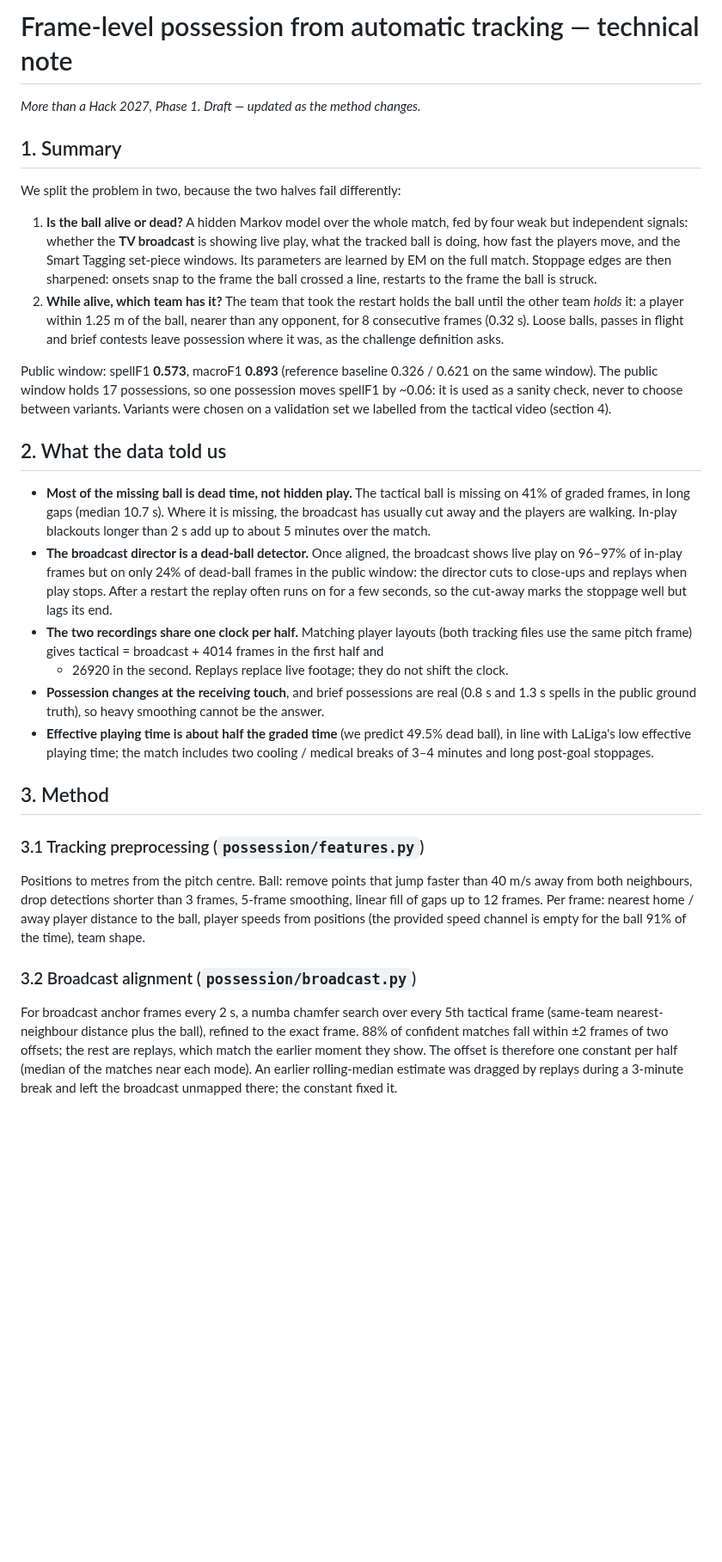
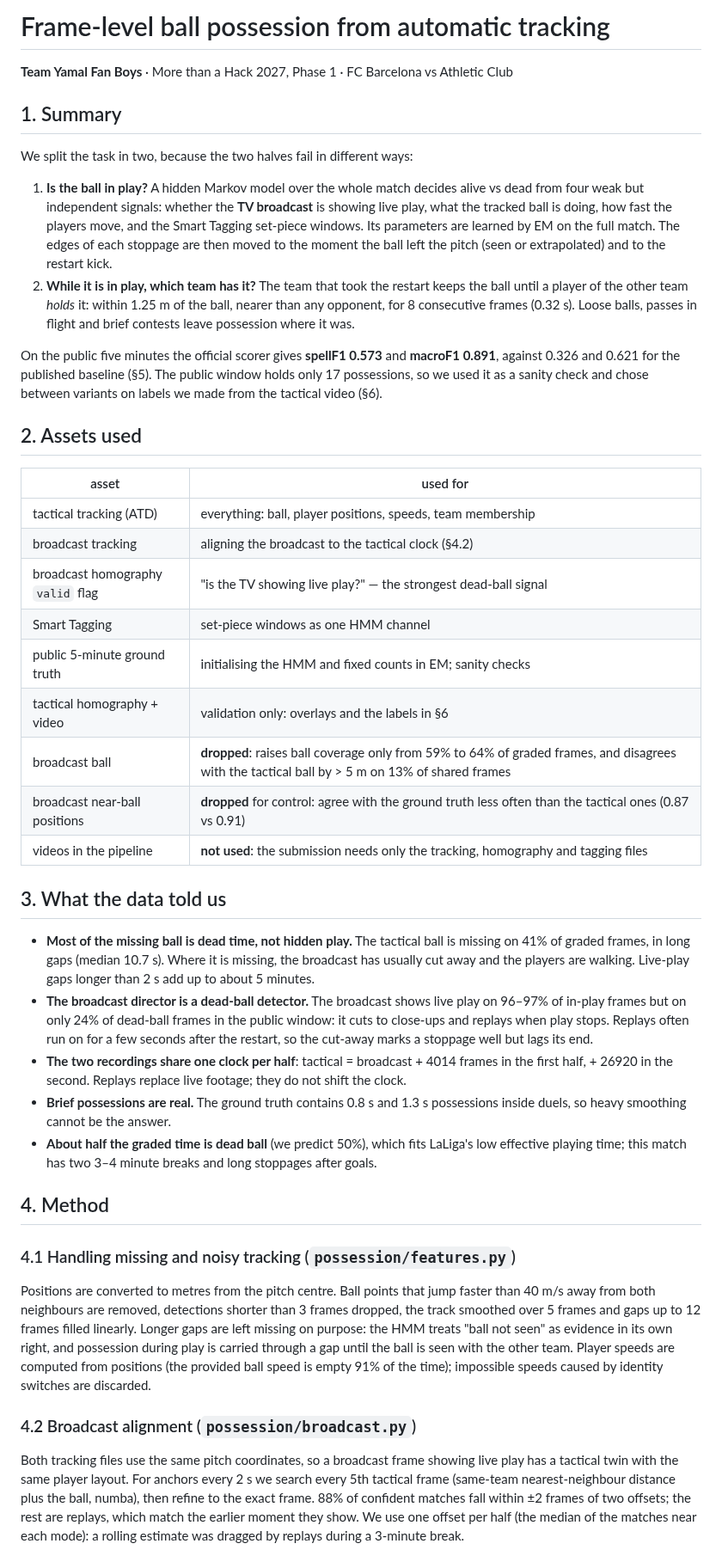
Before and after one commit to Amanmohammed1/mtah-2027-possession, a Markdown page: docs/APPROACH.md, the part around one of its changes. Shown at 86% size. GitHub-like rendering; blank space fills up the shorter version.

```diff
--- a/docs/APPROACH.md
+++ b/docs/APPROACH.md
@@ -1,58 +1,72 @@
-# Frame-level possession from automatic tracking — technical note
+# Frame-level ball possession from automatic tracking
 
-*More than a Hack 2027, Phase 1. Draft — updated as the method changes.*
+**Team Yamal Fan Boys** · More than a Hack 2027, Phase 1 · FC Barcelona vs Athletic Club
 
 ## 1. Summary
 
-We split the problem in two, because the two halves fail differently:
+We split the task in two, because the two halves fail in different ways:
 
-1. **Is the ball alive or dead?** A hidden Markov model over the whole match, fed by four weak
-   but independent signals: whether the **TV broadcast** is showing live play, what the tracked
-   ball is doing, how fast the players move, and the Smart Tagging set-piece windows. Its
-   parameters are learned by EM on the full match. Stoppage edges are then sharpened: onsets
-   snap to the frame the ball crossed a line, restarts to the frame the ball is struck.
-2. **While alive, which team has it?** The team that took the restart holds the ball until the
-   other team *holds* it: a player within 1.25 m of the ball, nearer than any opponent, for
-   8 consecutive frames (0.32 s). Loose balls, passes in flight and brief contests leave
-   possession where it was, as the challenge definition asks.
+1. **Is the ball in play?** A hidden Markov model over the whole match decides alive vs dead from
+   four weak but independent signals: whether the **TV broadcast** is showing live play, what the
+   tracked ball is doing, how fast the players move, and the Smart Tagging set-piece windows. Its
+   parameters are learned by EM on the full match. The edges of each stoppage are then moved to
+   the moment the ball left the pitch (seen or extrapolated) and to the restart kick.
+2. **While it is in play, which team has it?** The team that took the restart keeps the ball until
+   a player of the other team *holds* it: within 1.25 m of the ball, nearer than any opponent, for
+   8 consecutive frames (0.32 s). Loose balls, passes in flight and brief contests leave possession
+   where it was.
 
-Public window: spellF1 **0.573**, macroF1 **0.893** (reference baseline 0.326 / 0.621 on the same
-window). The public window holds 17 possessions, so one possession moves spellF1 by ~0.06: it is
-used as a sanity check, never to choose between variants. Variants were chosen on a validation
-set we labelled from the tactical video (section 4).
+On the public five minutes the official scorer gives **spellF1 0.573** and **macroF1 0.891**,
+against 0.326 and 0.621 for the published baseline (§5). The public window holds only 17
+possessions, so we used it as a sanity check and chose between variants on labels we made from
+the tactical video (§6).
 
-## 2. What the data told us
+## 2. Assets used
+
+| asset | used for |
+|---|---|
+| tactical tracking (ATD) | everything: ball, player positions, speeds, team membership |
+| broadcast tracking | aligning the broadcast to the tactical clock (§4.2) |
+| broadcast homography `valid` flag | "is the TV showing live play?" — the strongest dead-ball signal |
+| Smart Tagging | set-piece windows as one HMM channel |
+| public 5-minute ground truth | initialising the HMM and fixed counts in EM; sanity checks |
+| tactical homography + video | validation only: overlays and the labels in §6 |
+| broadcast ball | **dropped**: raises ball coverage only from 59% to 64% of graded frames, and disagrees with the tactical ball by > 5 m on 13% of shared frames |
+| broadcast near-ball positions | **dropped** for control: agree with the ground truth less often than the tactical ones (0.87 vs 0.91) |
+| videos in the pipeline | **not used**: the submission needs only the tracking, homography and tagging files |
+
+## 3. What the data told us
 
 - **Most of the missing ball is dead time, not hidden play.** The tactical ball is missing on 41%
   of graded frames, in long gaps (median 10.7 s). Where it is missing, the broadcast has usually
-  cut away and the players are walking. In-play blackouts longer than 2 s add up to about
-  5 minutes over the match.
-- **The broadcast director is a dead-ball detector.** Once aligned, the broadcast shows live play
-  on 96–97% of in-play frames but on only 24% of dead-ball frames in the public window: the
-  director cuts to close-ups and replays when play stops. After a restart the replay often runs
-  on for a few seconds, so the cut-away marks the stoppage well but lags its end.
-- **The two recordings share one clock per half.** Matching player layouts (both tracking files
-  use the same pitch frame) gives tactical = broadcast + 4014 frames in the first half and
-  + 26920 in the second. Replays replace live footage; they do not shift the clock.
-- **Possession changes at the receiving touch**, and brief possessions are real (0.8 s and 1.3 s
-  spells in the public ground truth), so heavy smoothing cannot be the answer.
-- **Effective playing time is about half the graded time** (we predict 49.5% dead ball), in line
-  with LaLiga's low effective playing time; the match includes two cooling / medical breaks of
-  3–4 minutes and long post-goal stoppages.
+  cut away and the players are walking. Live-play gaps longer than 2 s add up to about 5 minutes.
+- **The broadcast director is a dead-ball detector.** The broadcast shows live play on 96–97% of
+  in-play frames but on only 24% of dead-ball frames in the public window: it cuts to close-ups
+  and replays when play stops. Replays often run on for a few seconds after the restart, so the
+  cut-away marks a stoppage well but lags its end.
+- **The two recordings share one clock per half**: tactical = broadcast + 4014 frames in the first
+  half, + 26920 in the second. Replays replace live footage; they do not shift the clock.
+- **Brief possessions are real.** The ground truth contains 0.8 s and 1.3 s possessions inside
+  duels, so heavy smoothing cannot be the answer.
+- **About half the graded time is dead ball** (we predict 50%), which fits LaLiga's low effective
+  playing time; this match has two 3–4 minute breaks and long stoppages after goals.
 
-## 3. Method
+## 4. Method
 
-### 3.1 Tracking preprocessing (`possession/features.py`)
-Positions to metres from the pitch centre. Ball: remove points that jump faster than 40 m/s away
-from both neighbours, drop detections shorter than 3 frames, 5-frame smoothing, linear fill of
-gaps up to 12 frames. Per frame: nearest home / away player distance to the ball, player speeds
-from positions (the provided speed channel is empty for the ball 91% of the time), team shape.
+### 4.1 Handling missing and noisy tracking (`possession/features.py`)
+Positions are converted to metres from the pitch centre. Ball points that jump faster than 40 m/s
+away from both neighbours are removed, detections shorter than 3 frames dropped, the track
+smoothed over 5 frames and gaps up to 12 frames filled linearly. Longer gaps are left missing on
+purpose: the HMM treats "ball not seen" as evidence in its own right, and possession during play
+is carried through a gap until the ball is seen with the other team. Player speeds are computed
+from positions (the provided ball speed is empty 91% of the time); impossible speeds caused by
+identity switches are discarded.
 
-### 3.2 Broadcast alignment (`possession/broadcast.py`)
-For broadcast anchor frames every 2 s, a numba chamfer search over every 5th tactical frame
-(same-team nearest-neighbour distance plus the ball), refined to the exact frame. 88% of
+### 4.2 Broadcast alignment (`possession/broadcast.py`)
+Both tracking files use the same pitch coordinates, so a broadcast frame showing live play has a
+tactical twin with the same player layout. For anchors every 2 s we search every 5th tactical frame
+(same-team nearest-neighbour distance plus the ball, numba), then refine to the exact frame. 88% of
 confident matches fall within ±2 frames of two offsets; the rest are replays, which match the
-earlier moment they show. The offset is therefore one constant per half (median of the matches
-near each mode). An earlier rolling-median estimate was dragged by replays during a 3-minute
-break and left the broadcast unmapped there; the constant fixed it.
+earlier moment they show. We use one offset per half (the median of the matches near each mode):
+a rolling estimate was dragged by replays during a 3-minute break.
 
```
Also changed, not shown: other parts of docs/APPROACH.md (+95 -82 lines), README.md (+3 -3 lines), docs/figures/full_match.png (added), docs/figures/public_window.png (added), 6 other files.
